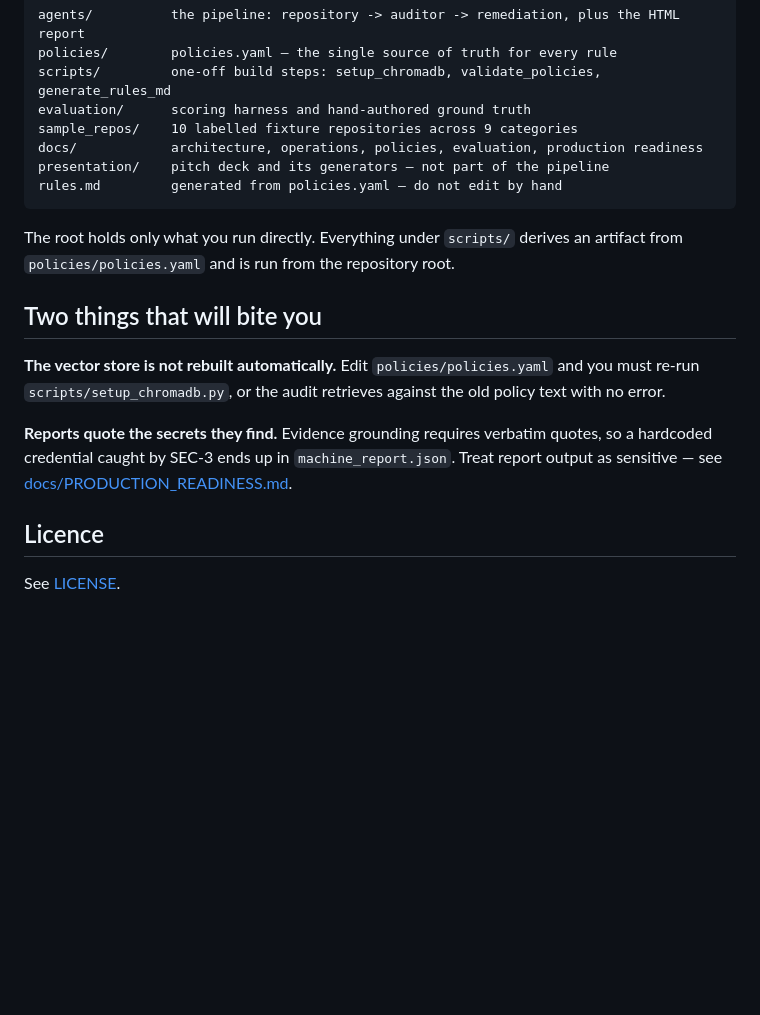
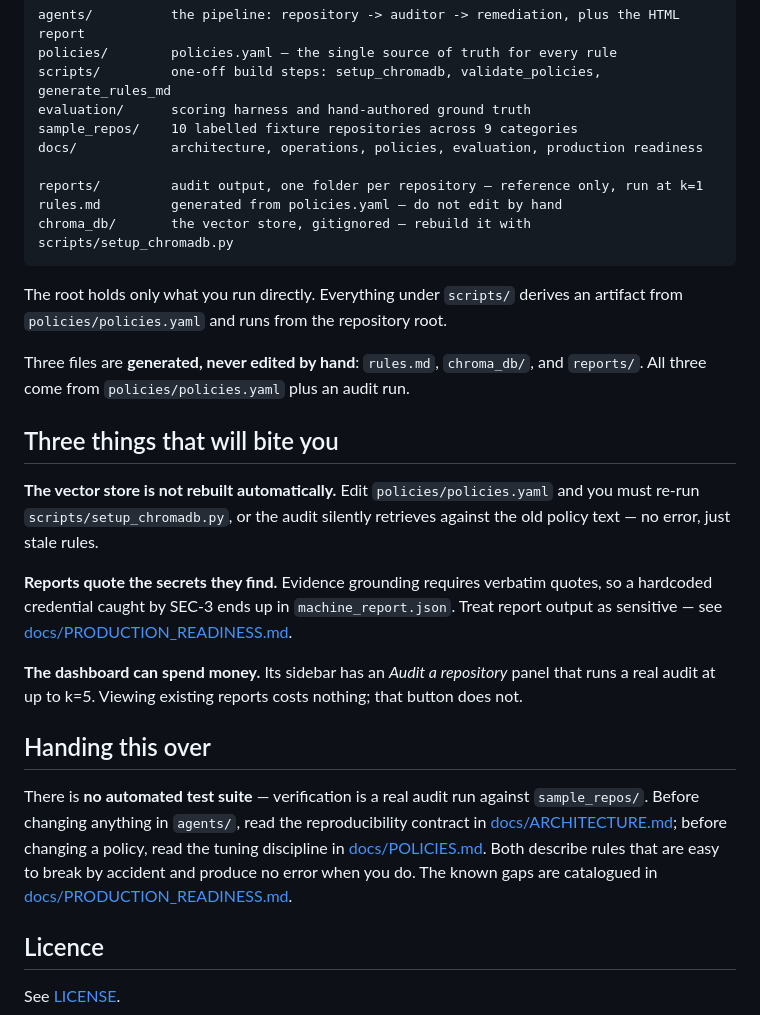
Before and after one commit to zeineb-mellouli/ai-governance-poc, a Markdown page: README.md, the part around the change. Rendered like a GitHub page; blank space fills up the shorter version.

````diff
--- a/README.md
+++ b/README.md
@@ -62,24 +62,43 @@ scripts/         one-off build steps: setup_chromadb, validate_policies, generat
 evaluation/      scoring harness and hand-authored ground truth
 sample_repos/    10 labelled fixture repositories across 9 categories
 docs/            architecture, operations, policies, evaluation, production readiness
-presentation/    pitch deck and its generators — not part of the pipeline
+
+reports/         audit output, one folder per repository — reference only, run at k=1
 rules.md         generated from policies.yaml — do not edit by hand
+chroma_db/       the vector store, gitignored — rebuild it with scripts/setup_chromadb.py
 ```
 
 The root holds only what you run directly. Everything under `scripts/` derives an
-artifact from `policies/policies.yaml` and is run from the repository root.
+artifact from `policies/policies.yaml` and runs from the repository root.
 
-## Two things that will bite you
+Three files are **generated, never edited by hand**: `rules.md`, `chroma_db/`,
+and `reports/`. All three come from `policies/policies.yaml` plus an audit run.
+
+## Three things that will bite you
 
 **The vector store is not rebuilt automatically.** Edit `policies/policies.yaml`
-and you must re-run `scripts/setup_chromadb.py`, or the audit retrieves against the old
-policy text with no error.
+and you must re-run `scripts/setup_chromadb.py`, or the audit silently retrieves
+against the old policy text — no error, just stale rules.
 
 **Reports quote the secrets they find.** Evidence grounding requires verbatim
 quotes, so a hardcoded credential caught by SEC-3 ends up in
 `machine_report.json`. Treat report output as sensitive — see
 [docs/PRODUCTION_READINESS.md](docs/PRODUCTION_READINESS.md).
 
+**The dashboard can spend money.** Its sidebar has an *Audit a repository* panel
+that runs a real audit at up to k=5. Viewing existing reports costs nothing; that
+button does not.
+
+## Handing this over
+
+There is **no automated test suite** — verification is a real audit run against
+`sample_repos/`. Before changing anything in `agents/`, read the reproducibility
+contract in [docs/ARCHITECTURE.md](docs/ARCHITECTURE.md); before changing a
+policy, read the tuning discipline in [docs/POLICIES.md](docs/POLICIES.md). Both
+describe rules that are easy to break by accident and produce no error when you
+do. The known gaps are catalogued in
+[docs/PRODUCTION_READINESS.md](docs/PRODUCTION_READINESS.md).
+
 ## Licence
 
 See [LICENSE](LICENSE).
````
Also changed, not shown: docs/EVALUATION.md (+17 -0 lines), docs/OPERATIONS.md (+17 -7 lines).
